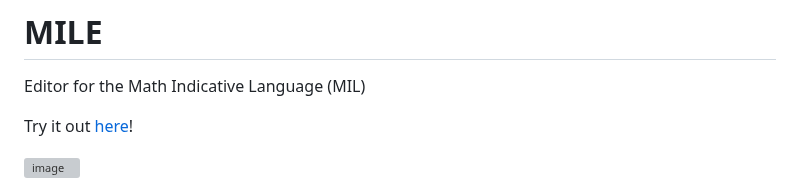
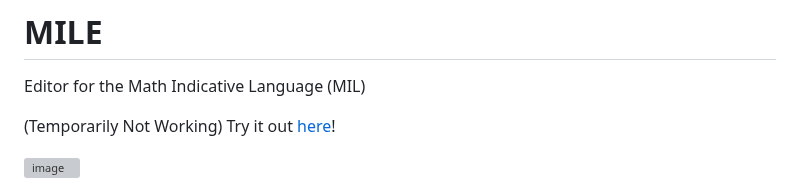
Before and after one commit to Jah-On/MILE, a Markdown page: README.md, the part around the change. Rendered like a GitHub page; grey boxes are pictures that could not be loaded.

Commit message:
Warn of link not working temporarily.

```diff
--- a/README.md
+++ b/README.md
@@ -1,6 +1,7 @@
 # MILE
 Editor for the Math Indicative Language (MIL)
 
+(Temporarily Not Working)
 Try it out [here](https://htmlpreview.github.io/?https://raw.githubusercontent.com/Jah-On/MILE/main/MILE.html)!
 
 ![image](https://user-images.githubusercontent.com/58399643/211452069-96e7ad1b-0512-4878-a065-2b4a7c1adae3.png)
```
